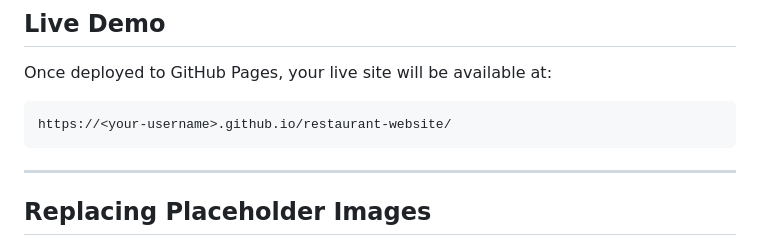
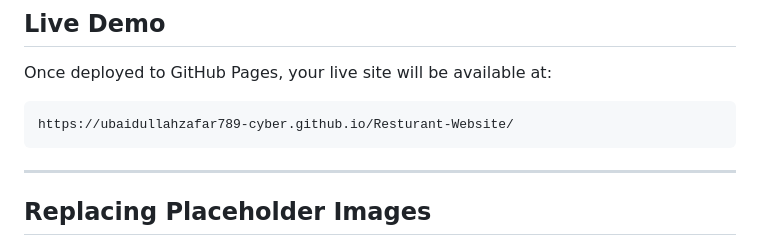
Before and after one commit to ubaidullahzafar789-cyber/Resturant-Website, a Markdown page: README.md, the part around the change. Drawn GitHub-style.

````diff
--- a/README.md
+++ b/README.md
@@ -129,7 +129,7 @@ _Screenshots coming soon._
 Once deployed to GitHub Pages, your live site will be available at:
 
 ```
-https://<your-username>.github.io/restaurant-website/
+https://ubaidullahzafar789-cyber.github.io/Resturant-Website/
 ```
 
 ---
````
